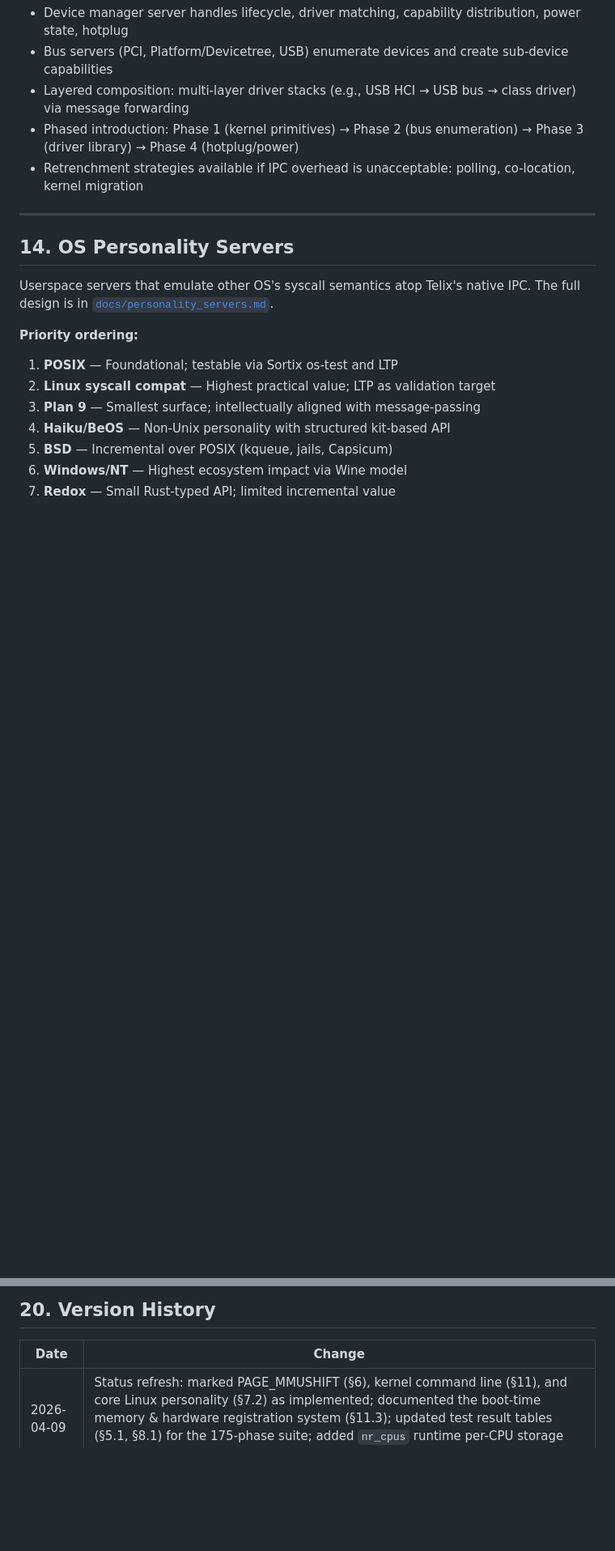
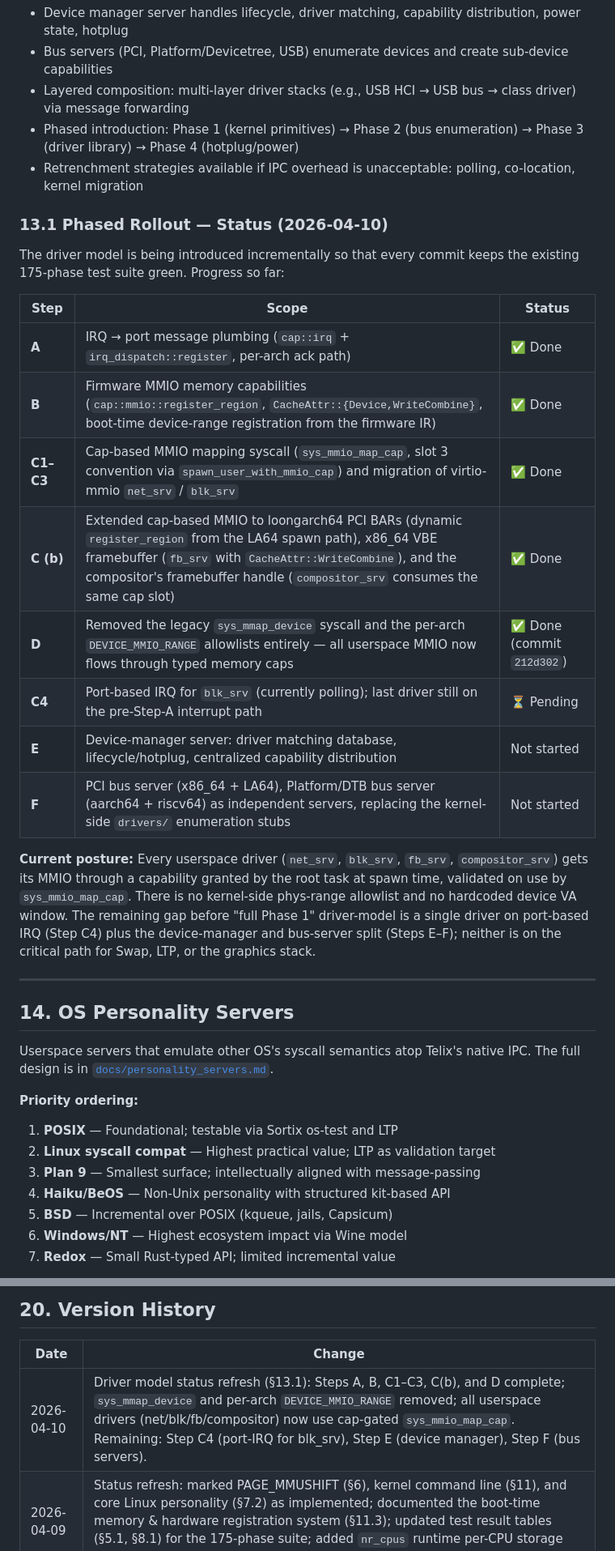
Before and after one commit to NadiaYvette/telix, a Markdown page: docs/telix-development-roadmap.md, 2 parts joined by grey strips. Shown at 81% size. Rendered like a GitHub page; blank space fills up the shorter version.

Commit message:
roadmap: document driver model phased rollout status
Add §13.1 summarizing driver-model steps A–F with current status
(A, B, C1–C3, C(b), D complete; C4, E, F pending) and note
commit 212d302 removing sys_mmap_device.

```diff
--- a/docs/telix-development-roadmap.md
+++ b/docs/telix-development-roadmap.md
@@ -749,6 +749,23 @@ Telix drivers are userspace servers accessing hardware via capabilities and comm
 - Phased introduction: Phase 1 (kernel primitives) → Phase 2 (bus enumeration) → Phase 3 (driver library) → Phase 4 (hotplug/power)
 - Retrenchment strategies available if IPC overhead is unacceptable: polling, co-location, kernel migration
 
+### 13.1 Phased Rollout — Status (2026-04-10)
+
+The driver model is being introduced incrementally so that every commit keeps the existing 175-phase test suite green. Progress so far:
+
+| Step | Scope | Status |
+|------|-------|--------|
+| **A** | IRQ → port message plumbing (`cap::irq` + `irq_dispatch::register`, per-arch ack path) | ✅ Done |
+| **B** | Firmware MMIO memory capabilities (`cap::mmio::register_region`, `CacheAttr::{Device,WriteCombine}`, boot-time device-range registration from the firmware IR) | ✅ Done |
+| **C1–C3** | Cap-based MMIO mapping syscall (`sys_mmio_map_cap`, slot 3 convention via `spawn_user_with_mmio_cap`) and migration of virtio-mmio `net_srv` / `blk_srv` | ✅ Done |
+| **C (b)** | Extended cap-based MMIO to loongarch64 PCI BARs (dynamic `register_region` from the LA64 spawn path), x86_64 VBE framebuffer (`fb_srv` with `CacheAttr::WriteCombine`), and the compositor's framebuffer handle (`compositor_srv` consumes the same cap slot) | ✅ Done |
+| **D** | Removed the legacy `sys_mmap_device` syscall and the per-arch `DEVICE_MMIO_RANGE` allowlists entirely — all userspace MMIO now flows through typed memory caps | ✅ Done (commit `212d302`) |
+| **C4** | Port-based IRQ for `blk_srv` (currently polling); last driver still on the pre-Step-A interrupt path | ⏳ Pending |
+| **E** | Device-manager server: driver matching database, lifecycle/hotplug, centralized capability distribution | Not started |
+| **F** | PCI bus server (x86_64 + LA64), Platform/DTB bus server (aarch64 + riscv64) as independent servers, replacing the kernel-side `drivers/` enumeration stubs | Not started |
+
+**Current posture:** Every userspace driver (`net_srv`, `blk_srv`, `fb_srv`, `compositor_srv`) gets its MMIO through a capability granted by the root task at spawn time, validated on use by `sys_mmio_map_cap`. There is no kernel-side phys-range allowlist and no hardcoded device VA window. The remaining gap before "full Phase 1" driver-model is a single driver on port-based IRQ (Step C4) plus the device-manager and bus-server split (Steps E–F); neither is on the critical path for Swap, LTP, or the graphics stack.
+
 ---
 
 ## 14. OS Personality Servers
@@ -853,6 +870,7 @@ The full phase-by-phase roadmap with dependencies is in [`docs/roadmap.md`](road
 
 | Date | Change |
 |------|--------|
+| 2026-04-10 | Driver model status refresh (§13.1): Steps A, B, C1–C3, C(b), and D complete; `sys_mmap_device` and per-arch `DEVICE_MMIO_RANGE` removed; all userspace drivers (net/blk/fb/compositor) now use cap-gated `sys_mmio_map_cap`. Remaining: Step C4 (port-IRQ for blk_srv), Step E (device manager), Step F (bus servers). |
 | 2026-04-09 | Status refresh: marked PAGE_MMUSHIFT (§6), kernel command line (§11), and core Linux personality (§7.2) as implemented; documented the boot-time memory & hardware registration system (§11.3); updated test result tables (§5.1, §8.1) for the 175-phase suite; added `nr_cpus` runtime per-CPU storage note; demoted P0/P1 items in §12.1 that are now complete |
 | 2026-04-01 | Integrated specialized design docs (driver model, personality servers, tracing, network/storage I/O, graphics, 32-bit compat) as Sections 13–18; added detailed phase roadmap cross-reference (Section 19); updated test results to current state (LoongArch64 88/3/7, RISC-V 105/105) |
 | 2026-03-30 | Expanded roadmap: boot-time PAGE_MMUSHIFT, Linux personality + LTP, multi-architecture plan (s390x, ppc64, sparc64, 32-bit targets), swap subsystem, graphical desktop (Xwayland + GNOME + Firefox), kernel command line parsing, prioritized development order |
```
